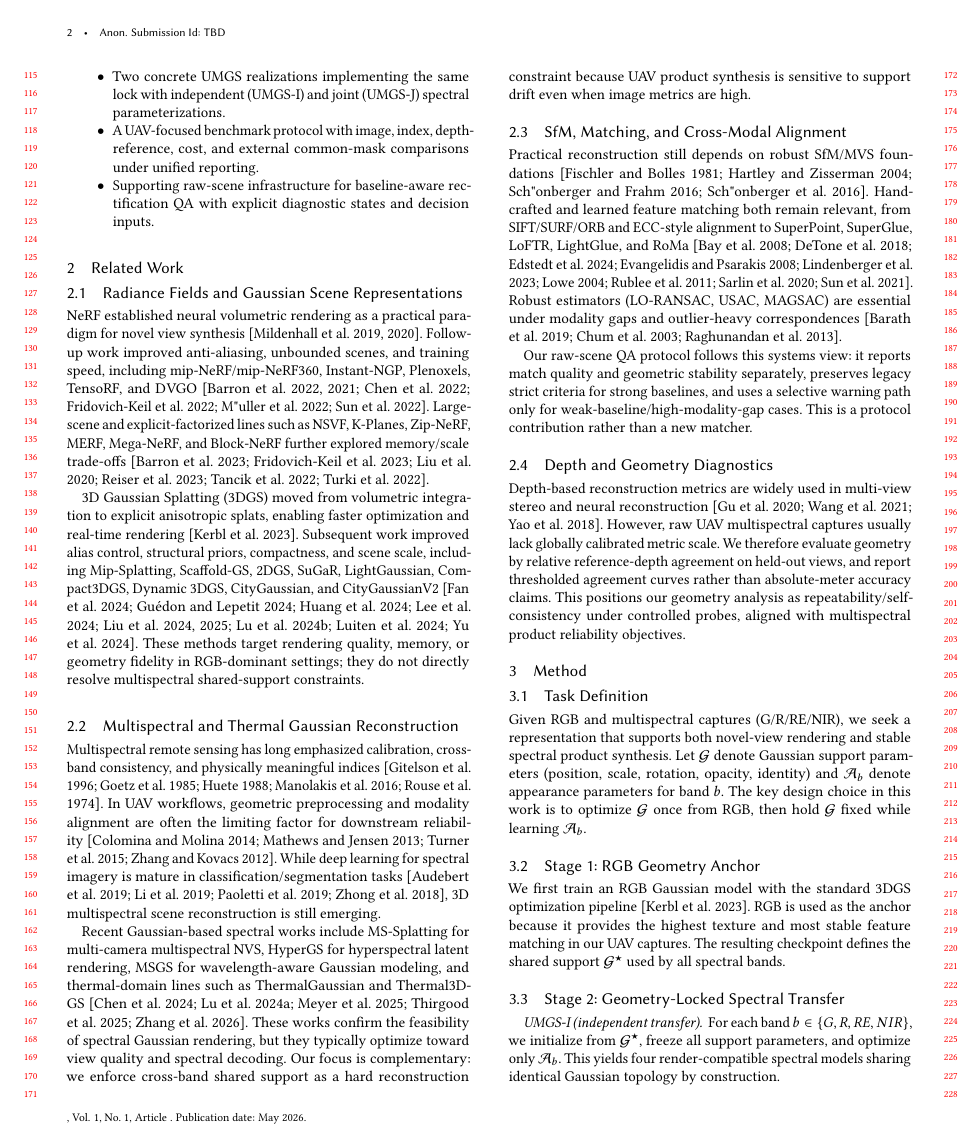
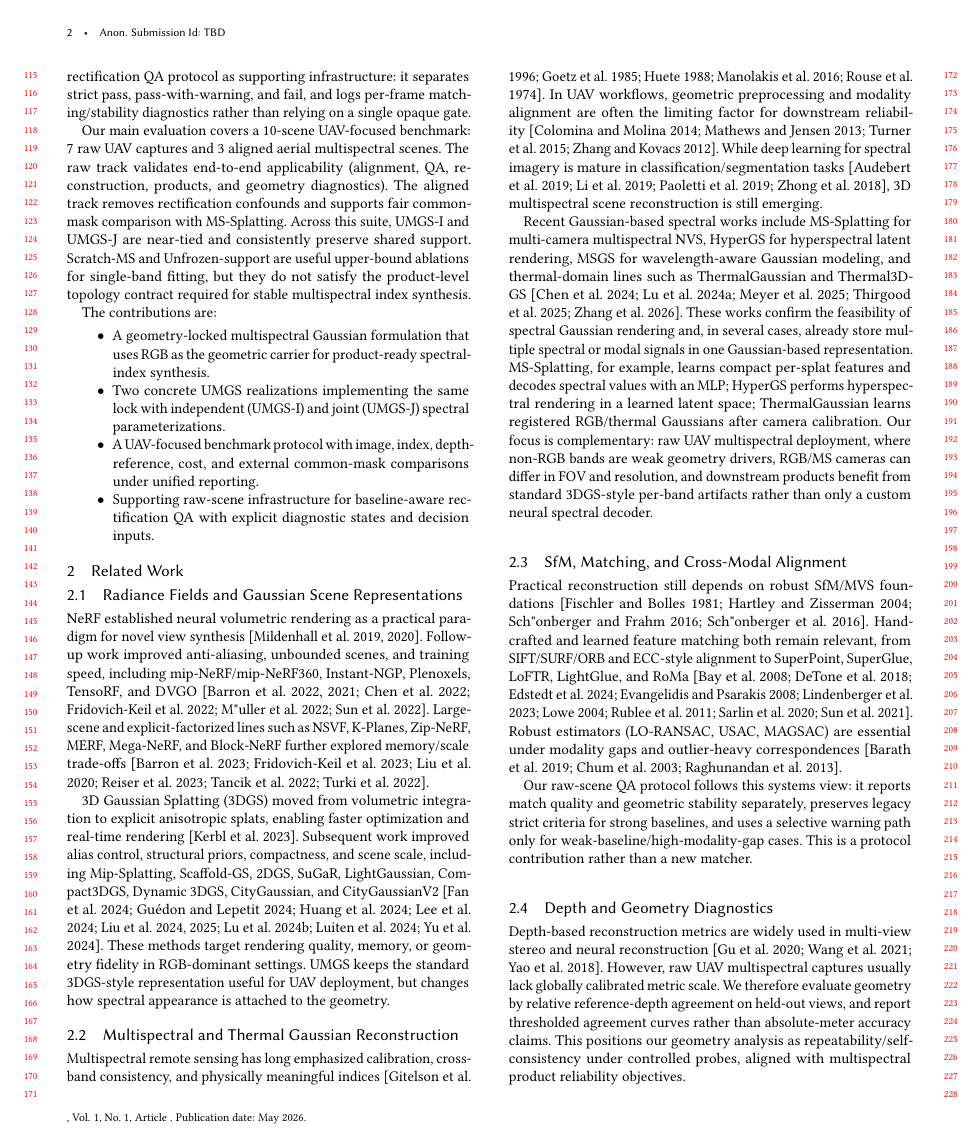
Before and after one commit to WongHK101/SIGG26, a LaTeX paper (main.tex, which reads sections/intro.tex, sections/related.tex): page 2 of 6. Compiled offline with pdfLaTeX.

Commit message:
Reframe UMGS around raw UAV multispectral deployment

```diff
--- a/sections/intro.tex
+++ b/sections/intro.tex
@@ -13,3 +15,4 @@ Both preserve identical support by construction; they differ only in how spectra
 
 For raw UAV captures, alignment quality is another bottleneck. Cross-band FOV and resolution mismatch can make naive baselines unreliable, especially for NIR. We therefore use a baseline-aware rectification QA protocol as supporting infrastructure: it separates strict pass, pass-with-warning, and fail, and logs per-frame matching/stability diagnostics rather than relying on a single opaque gate.
 
+Our main evaluation covers a 10-scene UAV-focused benchmark: 7 raw UAV captures and 3 aligned aerial multispectral scenes. The raw track validates end-to-end applicability (alignment, QA, reconstruction, products, and geometry diagnostics). The aligned track removes rectification confounds and supports fair common-mask comparison with MS-Splatting. Across this suite, UMGS-I and UMGS-J are near-tied and consistently preserve shared support. Scratch-MS and Unfrozen-support are useful upper-bound ablations for single-band fitting, but they do not satisfy the product-level topology contract required for stable multispectral index synthesis.
@@ -17,7 +19,7 @@ Our main evaluation covers a 10-scene UAV-focused benchmark: 7 raw UAV captures
 
 The contributions are:
 \begin{itemize}
-    \item A geometry-locked multispectral Gaussian formulation for shared-support spectral-index synthesis.
+    \item A geometry-locked multispectral Gaussian formulation that uses RGB as the geometric carrier for product-ready spectral-index synthesis.
     \item Two concrete UMGS realizations implementing the same lock with independent (UMGS-I) and joint (UMGS-J) spectral parameterizations.
     \item A UAV-focused benchmark protocol with image, index, depth-reference, cost, and external common-mask comparisons under unified reporting.
     \item Supporting raw-scene infrastructure for baseline-aware rectification QA with explicit diagnostic states and decision inputs.
--- a/sections/related.tex
+++ b/sections/related.tex
@@ -4,13 +4,13 @@
 
 NeRF established neural volumetric rendering as a practical paradigm for novel view synthesis~\cite{mildenhall2020nerf,mildenhall2019llff}. Follow-up work improved anti-aliasing, unbounded scenes, and training speed, including mip-NeRF/mip-NeRF360, Instant-NGP, Plenoxels, TensoRF, and DVGO~\cite{barron2021mipnerf,barron2022mipnerf360,mueller2022instantngp,fridovich2022plenoxels,chen2022tensorf,sun2022dvgo}. Large-scene and explicit-factorized lines such as NSVF, K-Planes, Zip-NeRF, MERF, Mega-NeRF, and Block-NeRF further explored memory/scale trade-offs~\cite{liu2020nsvf,fridovich2023kplanes,barron2023zipnerf,reiser2023merf,turki2022meganerf,tancik2022blocknerf}.
 
-3D Gaussian Splatting (3DGS) moved from volumetric integration to explicit anisotropic splats, enabling faster optimization and real-time rendering~\cite{kerbl2023gaussiansplatting}. Subsequent work improved alias control, structural priors, compactness, and scene scale, including Mip-Splatting, Scaffold-GS, 2DGS, SuGaR, LightGaussian, Compact3DGS, Dynamic 3DGS, CityGaussian, and CityGaussianV2~\cite{yu2024mipsplatting,lu2024scaffoldgs,huang20242dgs,guedon2024sugar,fan2024lightgaussian,lee2024compact3dgs,luiten2024dynamic3dgs,liu2024citygaussian,liu2024citygaussianv2}. These methods target rendering quality, memory, or geometry fidelity in RGB-dominant settings; they do not directly resolve multispectral shared-support constraints.
+3D Gaussian Splatting (3DGS) moved from volumetric integration to explicit anisotropic splats, enabling faster optimization and real-time rendering~\cite{kerbl2023gaussiansplatting}. Subsequent work improved alias control, structural priors, compactness, and scene scale, including Mip-Splatting, Scaffold-GS, 2DGS, SuGaR, LightGaussian, Compact3DGS, Dynamic 3DGS, CityGaussian, and CityGaussianV2~\cite{yu2024mipsplatting,lu2024scaffoldgs,huang20242dgs,guedon2024sugar,fan2024lightgaussian,lee2024compact3dgs,luiten2024dynamic3dgs,liu2024citygaussian,liu2024citygaussianv2}. These methods target rendering quality, memory, or geometry fidelity in RGB-dominant settings. UMGS keeps the standard 3DGS-style representation useful for UAV deployment, but changes how spectral appearance is attached to the geometry.
 
 \subsection{Multispectral and Thermal Gaussian Reconstruction}
 
 Multispectral remote sensing has long emphasized calibration, cross-band consistency, and physically meaningful indices~\cite{goetz1985imaging,manolakis2016hyperspectral,rouse1974ndvi,gitelson1996gndvi,huete1988savi}. In UAV workflows, geometric preprocessing and modality alignment are often the limiting factor for downstream reliability~\cite{colomina2014uav,turner2014uav,zhang2019uavreview,mathews2018uav}. While deep learning for spectral imagery is mature in classification/segmentation tasks~\cite{audebert2019deep,li2020deepuav,paoletti2019deep,zhong2021deep}, 3D multispectral scene reconstruction is still emerging.
 
-Recent Gaussian-based spectral works include MS-Splatting for multi-camera multispectral NVS, HyperGS for hyperspectral latent rendering, MSGS for wavelength-aware Gaussian modeling, and thermal-domain lines such as ThermalGaussian and Thermal3D-GS~\cite{meyerls2025mssplatting,thirgood2025hypergs,zhang2026msgs,lu2024thermalgaussian,chen2024thermal3dgs}. These works confirm the feasibility of spectral Gaussian rendering, but they typically optimize toward view quality and spectral decoding. Our focus is complementary: we enforce cross-band shared support as a hard reconstruction constraint because UAV product synthesis is sensitive to support drift even when image metrics are high.
+Recent Gaussian-based spectral works include MS-Splatting for multi-camera multispectral NVS, HyperGS for hyperspectral latent rendering, MSGS for wavelength-aware Gaussian modeling, and thermal-domain lines such as ThermalGaussian and Thermal3D-GS~\cite{meyerls2025mssplatting,thirgood2025hypergs,zhang2026msgs,lu2024thermalgaussian,chen2024thermal3dgs}. These works confirm the feasibility of spectral Gaussian rendering and, in several cases, already store multiple spectral or modal signals in one Gaussian-based representation. MS-Splatting, for example, learns compact per-splat features and decodes spectral values with an MLP; HyperGS performs hyperspectral rendering in a learned latent space; ThermalGaussian learns registered RGB/thermal Gaussians after camera calibration. Our focus is complementary: raw UAV multispectral deployment, where non-RGB bands are weak geometry drivers, RGB/MS cameras can differ in FOV and resolution, and downstream products benefit from standard 3DGS-style per-band artifacts rather than only a custom neural spectral decoder.
 
 \subsection{SfM, Matching, and Cross-Modal Alignment}
 
```
Also changed, not shown: sections/abstract.tex (+1 -1 lines), sections/intro.tex (9 more changed lines), 1 other file.
